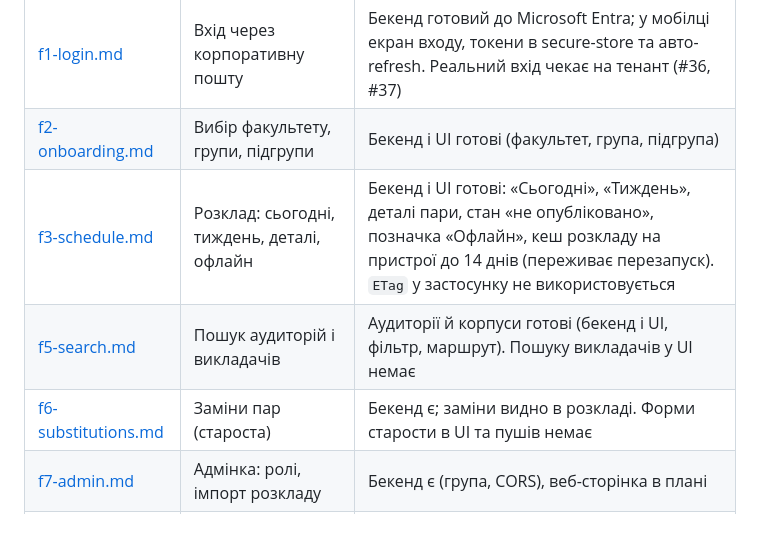
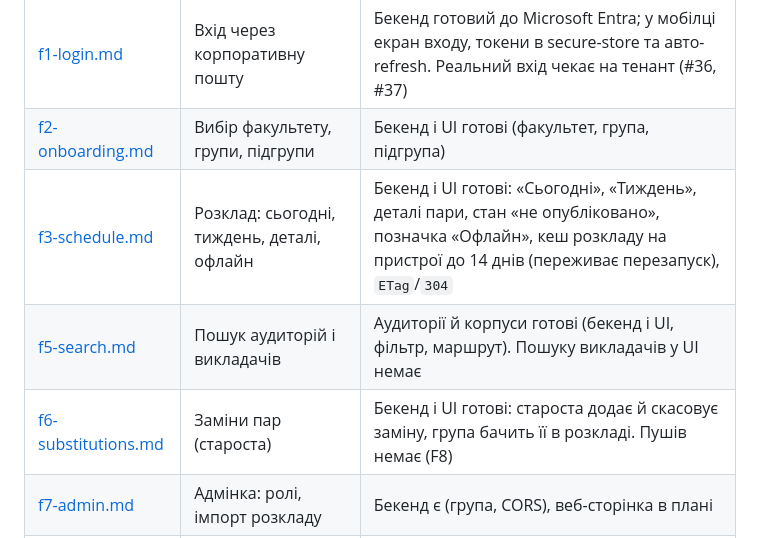
Before and after one commit to DeParaLnu/depara, a Markdown page: specs/README.md, the part around the change. Rendered like a GitHub page.

Commit message:
docs(specs): стан F3 (ETag є після #78) і F6 (форма старости)
Co-Authored-By: Claude Opus 5.5 <noreply@anthropic.com>

```diff
--- a/specs/README.md
+++ b/specs/README.md
@@ -16,9 +16,9 @@
 |---|---|---|
 | [f1-login.md](f1-login.md) | Вхід через корпоративну пошту | Бекенд готовий до Microsoft Entra; у мобілці екран входу, токени в secure-store та авто-refresh. Реальний вхід чекає на тенант (#36, #37) |
 | [f2-onboarding.md](f2-onboarding.md) | Вибір факультету, групи, підгрупи | Бекенд і UI готові (факультет, група, підгрупа) |
-| [f3-schedule.md](f3-schedule.md) | Розклад: сьогодні, тиждень, деталі, офлайн | Бекенд і UI готові: «Сьогодні», «Тиждень», деталі пари, стан «не опубліковано», позначка «Офлайн», кеш розкладу на пристрої до 14 днів (переживає перезапуск). `ETag` у застосунку не використовується |
+| [f3-schedule.md](f3-schedule.md) | Розклад: сьогодні, тиждень, деталі, офлайн | Бекенд і UI готові: «Сьогодні», «Тиждень», деталі пари, стан «не опубліковано», позначка «Офлайн», кеш розкладу на пристрої до 14 днів (переживає перезапуск), `ETag`/`304` |
 | [f5-search.md](f5-search.md) | Пошук аудиторій і викладачів | Аудиторії й корпуси готові (бекенд і UI, фільтр, маршрут). Пошуку викладачів у UI немає |
-| [f6-substitutions.md](f6-substitutions.md) | Заміни пар (староста) | Бекенд є; заміни видно в розкладі. Форми старости в UI та пушів немає |
+| [f6-substitutions.md](f6-substitutions.md) | Заміни пар (староста) | Бекенд і UI готові: староста додає й скасовує заміну, група бачить її в розкладі. Пушів немає (F8) |
 | [f7-admin.md](f7-admin.md) | Адмінка: ролі, імпорт розкладу | Бекенд є (група, CORS), веб-сторінка в плані |
 | [f8-notifications.md](f8-notifications.md) | Сповіщення і нагадування | Не реалізовано |
 | [f9-profile.md](f9-profile.md) | Профіль і налаштування | Частково: дані користувача, група, вихід, видалення акаунта, посилання на політику конфіденційності. Зміни групи з профілю, теми й нагадувань немає |
```
Also changed, not shown: specs/f3-schedule.md (+1 -1 lines), specs/f6-substitutions.md (+1 -1 lines).
